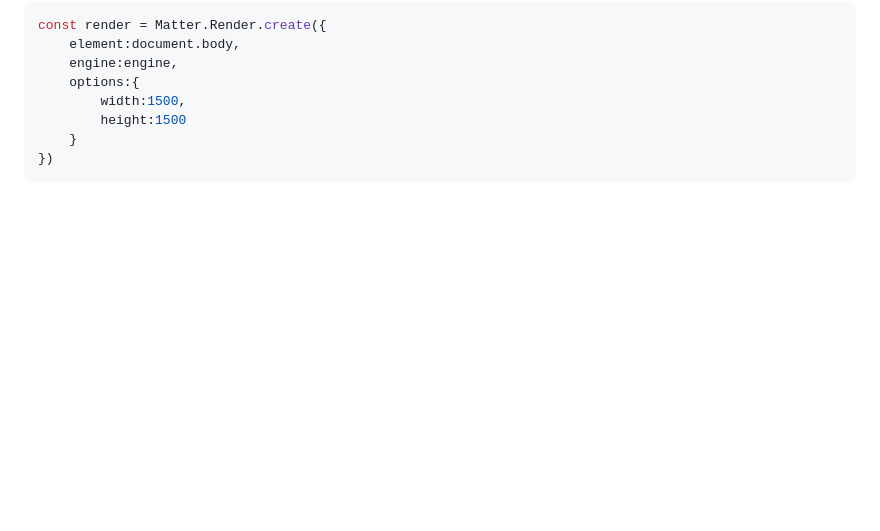
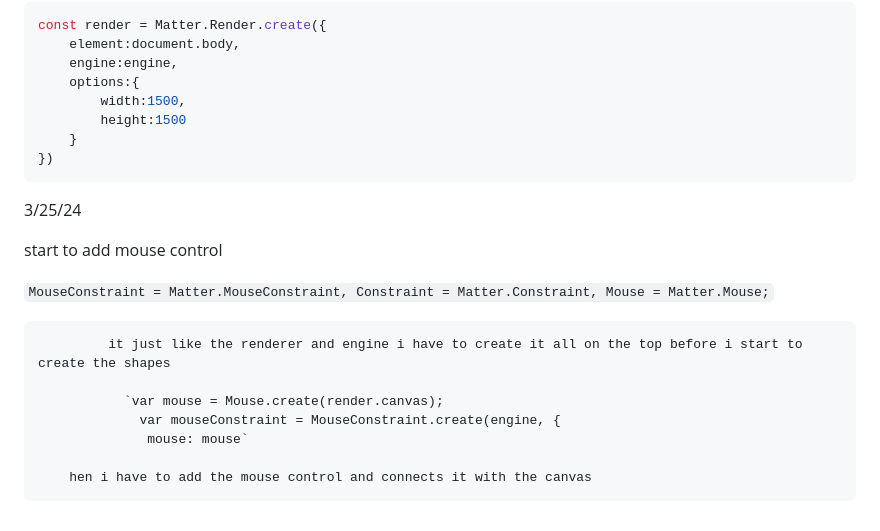
Before and after one commit to mickyn0415/sep11-freedom-project, a Markdown page: tool/learning-log.md, the part around the change. Drawn GitHub-style; blank space fills up the shorter version.

````diff
--- a/tool/learning-log.md
+++ b/tool/learning-log.md
@@ -533,3 +533,19 @@ const render = Matter.Render.create({
     }
 })
 ```
+
+3/25/24
+
+start to add mouse control
+
+`MouseConstraint = Matter.MouseConstraint,
+         Constraint = Matter.Constraint,
+             Mouse = Matter.Mouse;`
+
+             it just like the renderer and engine i have to create it all on the top before i start to create the shapes
+
+               `var mouse = Mouse.create(render.canvas);
+                 var mouseConstraint = MouseConstraint.create(engine, {
+                  mouse: mouse`
+
+        hen i have to add the mouse control and connects it with the canvas
````
